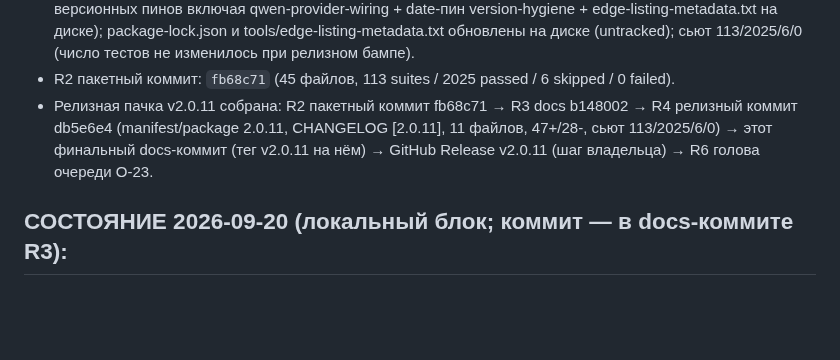
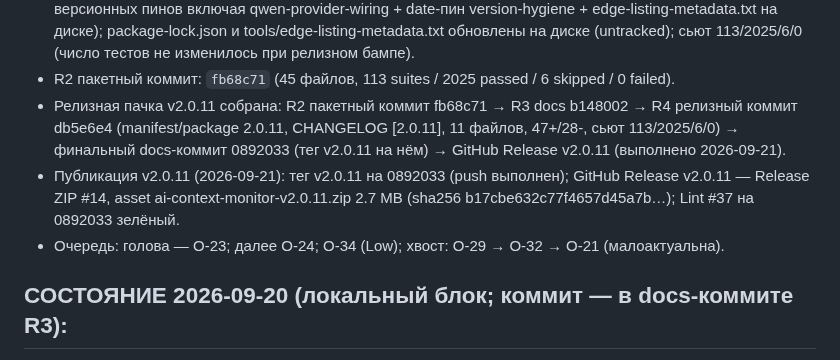
Before and after one commit to shtakan/ai-context-monitor, a Markdown page: PROJECT_HANDOFF.md, the part around the change. Rendered like a GitHub page; blank space fills up the shorter version.

Commit message:
docs: handoff - v2.0.11 опубликован (Release ZIP #14, asset 2.7 MB); голова очереди O-23

```diff
--- a/PROJECT_HANDOFF.md
+++ b/PROJECT_HANDOFF.md
@@ -23,7 +23,9 @@
   4. Claude md: 4 точки нормализации (base-handler:54, export-manager:178/215, export-emit-pipeline:567) не были корнем (корень = content.js:653), но оставлены как защита от прямой подачи `'human'` в билдер.
 - Релизный коммит v2.0.11: db5e6e4 (11 файлов: manifest/package 2.0.11, CHANGELOG [2.0.11] Fixed с O-39(B)/O-40/O-42/Qwen reasoning toggle/Claude md + Changed подпись тумблера, футер docs/index.html, 7 версионных пинов включая qwen-provider-wiring + date-пин version-hygiene + edge-listing-metadata.txt на диске); package-lock.json и tools/edge-listing-metadata.txt обновлены на диске (untracked); сьют 113/2025/6/0 (число тестов не изменилось при релизном бампе).
 - R2 пакетный коммит: `fb68c71` (45 файлов, 113 suites / 2025 passed / 6 skipped / 0 failed).
-- Релизная пачка v2.0.11 собрана: R2 пакетный коммит fb68c71 → R3 docs b148002 → R4 релизный коммит db5e6e4 (manifest/package 2.0.11, CHANGELOG [2.0.11], 11 файлов, 47+/28-, сьют 113/2025/6/0) → этот финальный docs-коммит (тег v2.0.11 на нём) → GitHub Release v2.0.11 (шаг владельца) → R6 голова очереди O-23.
+- Релизная пачка v2.0.11 собрана: R2 пакетный коммит fb68c71 → R3 docs b148002 → R4 релизный коммит db5e6e4 (manifest/package 2.0.11, CHANGELOG [2.0.11], 11 файлов, 47+/28-, сьют 113/2025/6/0) → финальный docs-коммит 0892033 (тег v2.0.11 на нём) → GitHub Release v2.0.11 (выполнено 2026-09-21).
+- Публикация v2.0.11 (2026-09-21): тег v2.0.11 на 0892033 (push выполнен); GitHub Release v2.0.11 — Release ZIP #14, asset ai-context-monitor-v2.0.11.zip 2.7 MB (sha256 b17cbe632c77f4657d45a7b…); Lint #37 на 0892033 зелёный.
+- Очередь: голова — O-23; далее O-24; O-34 (Low); хвост: O-29 → O-32 → O-21 (малоактуальна).
 
 ## СОСТОЯНИЕ 2026-09-20 (локальный блок; коммит — в docs-коммите R3):
 - HEAD abd782a (origin/main). Рабочая копия НЕ закоммичена: O-35 реализован (A+C-lite: utils/stream-frames.js, core/qwen-intercept.js, adapters/qwen-adapter.js, manifest 9→10 хостов, core/background.js 7-я MAIN, core/content.js ветка qwen, utils/model-config.js qwen3.8-max 128K HYPOTHESIS, utils/export-text-builders.js [REASONING]/[ANSWER]) + O-36 (D1 доверие ручного снимка aiCmQwenExportBaseTrusted, D2 роль-маркеры txt/md + dropContainerMessages на экспорте, D3 shouldSkipBaseCompleteTrigger + гейт в export-manager) + O-37 (A domBaseTrusted в shouldSkipAutoExport + aiCmAutoExportTrustedBase, O-36.2 контейнер-чистка в extractMessages адаптера, C проводка reasoning aiCmPrepareReasoningForExport/applyReasoningExportFields). Сьют: 106 suites / 1859 passed / 6 skipped / 0 failed (после фикса O-38; база до фикса 105/1836/6).
```
